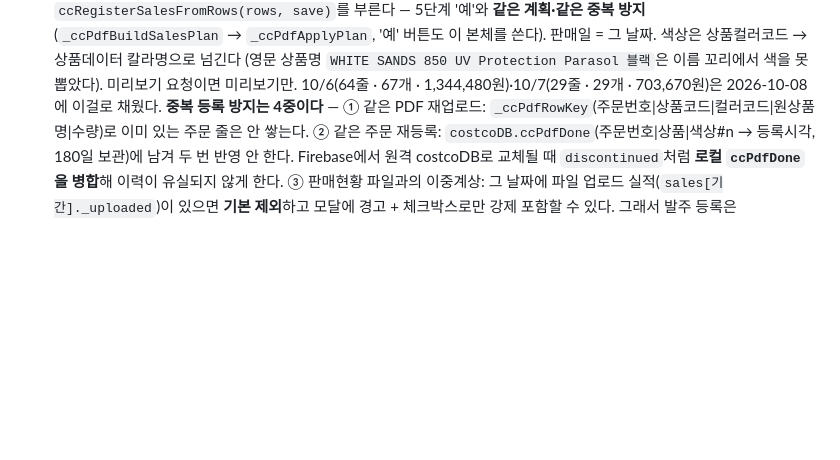
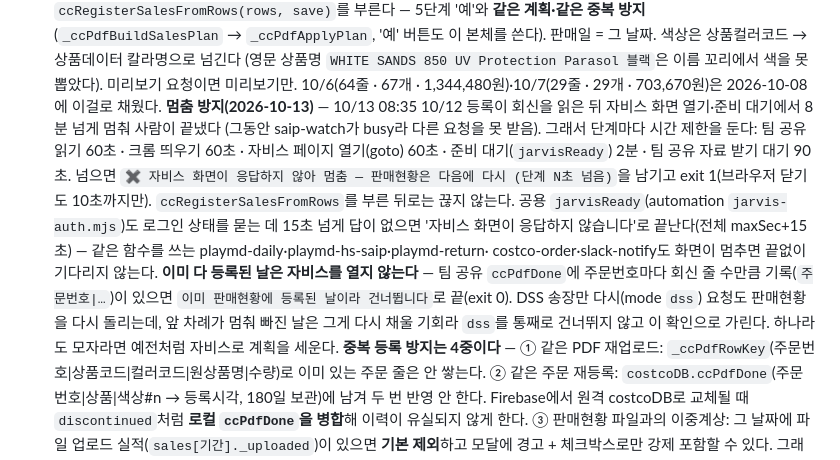
Before and after one commit to ny7742-hub/record, a Markdown page: docs/costco.md, the part around the change. GitHub-like rendering; blank space fills up the shorter version.

Commit message:
코스트코 판매현황 자동 등록: 자비스 화면 멈춤 시간 제한 · 이미 등록된 날은 자비스 안 열기 (문서)
Co-Authored-By: Claude Opus 5.5 <noreply@anthropic.com>

```diff
--- a/docs/costco.md
+++ b/docs/costco.md
@@ -33,6 +33,16 @@
   (`_ccPdfBuildSalesPlan` → `_ccPdfApplyPlan`, '예' 버튼도 이 본체를 쓴다). 판매일 = 그 날짜. 색상은 상품컬러코드 → 상품데이터 칼라명으로 넘긴다
   (영문 상품명 `WHITE SANDS 850 UV Protection Parasol 블랙`은 이름 꼬리에서 색을 못 뽑았다). 미리보기 요청이면 미리보기만.
   10/6(64줄 · 67개 · 1,344,480원)·10/7(29줄 · 29개 · 703,670원)은 2026-10-08에 이걸로 채웠다.
+  **멈춤 방지(2026-10-13)** — 10/13 08:35 10/12 등록이 회신을 읽은 뒤 자비스 화면 열기·준비 대기에서 8분 넘게 멈춰 사람이 끝냈다
+  (그동안 saip-watch가 busy라 다른 요청을 못 받음). 그래서 단계마다 시간 제한을 둔다: 팀 공유 읽기 60초 · 크롬 띄우기 60초 ·
+  자비스 페이지 열기(goto) 60초 · 준비 대기(`jarvisReady`) 2분 · 팀 공유 자료 받기 대기 90초. 넘으면
+  `✖ 자비스 화면이 응답하지 않아 멈춤 — 판매현황은 다음에 다시 (단계 N초 넘음)`을 남기고 exit 1(브라우저 닫기도 10초까지만).
+  `ccRegisterSalesFromRows`를 부른 뒤로는 끊지 않는다. 공용 `jarvisReady`(automation `jarvis-auth.mjs`)도 로그인 상태를 묻는 데 15초 넘게
+  답이 없으면 '자비스 화면이 응답하지 않습니다'로 끝난다(전체 maxSec+15초) — 같은 함수를 쓰는 playmd-daily·playmd-hs-saip·playmd-return·
+  costco-order·slack-notify도 화면이 멈추면 끝없이 기다리지 않는다.
+  **이미 다 등록된 날은 자비스를 열지 않는다** — 팀 공유 `ccPdfDone`에 주문번호마다 회신 줄 수만큼 기록(`주문번호|…`)이 있으면
+  `이미 판매현황에 등록된 날이라 건너뜁니다`로 끝(exit 0). DSS 송장만 다시(mode `dss`) 요청도 판매현황을 다시 돌리는데,
+  앞 차례가 멈춰 빠진 날은 그게 다시 채울 기회라 `dss`를 통째로 건너뛰지 않고 이 확인으로 가린다. 하나라도 모자라면 예전처럼 자비스로 계획을 세운다.
   **중복 등록 방지는 4중이다** —
   ① 같은 PDF 재업로드: `_ccPdfRowKey`(주문번호|상품코드|컬러코드|원상품명|수량)로 이미 있는 주문 줄은 안 쌓는다.
   ② 같은 주문 재등록: `costcoDB.ccPdfDone`(주문번호|상품|색상#n → 등록시각, 180일 보관)에 남겨 두 번 반영 안 한다.
```
